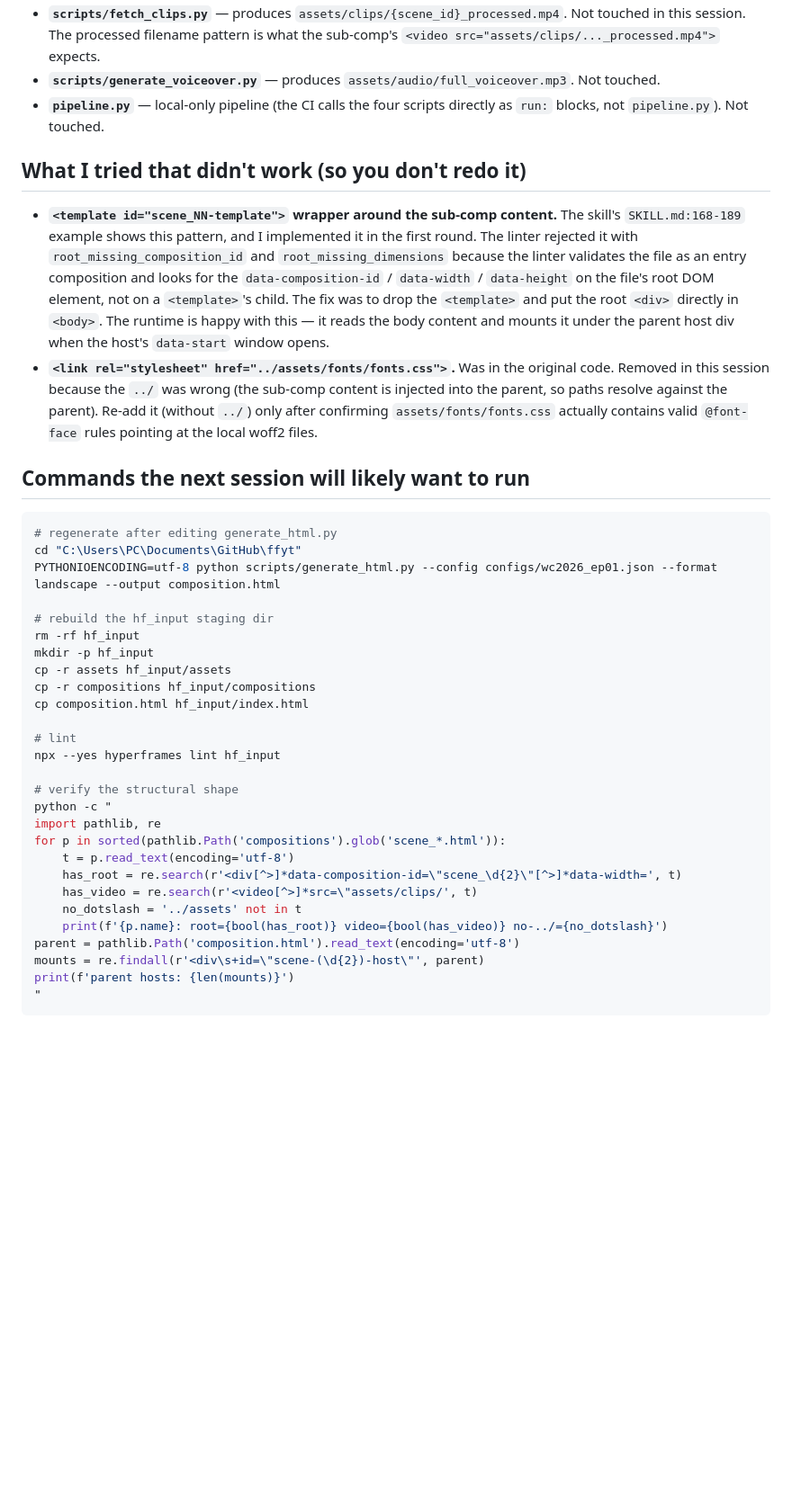
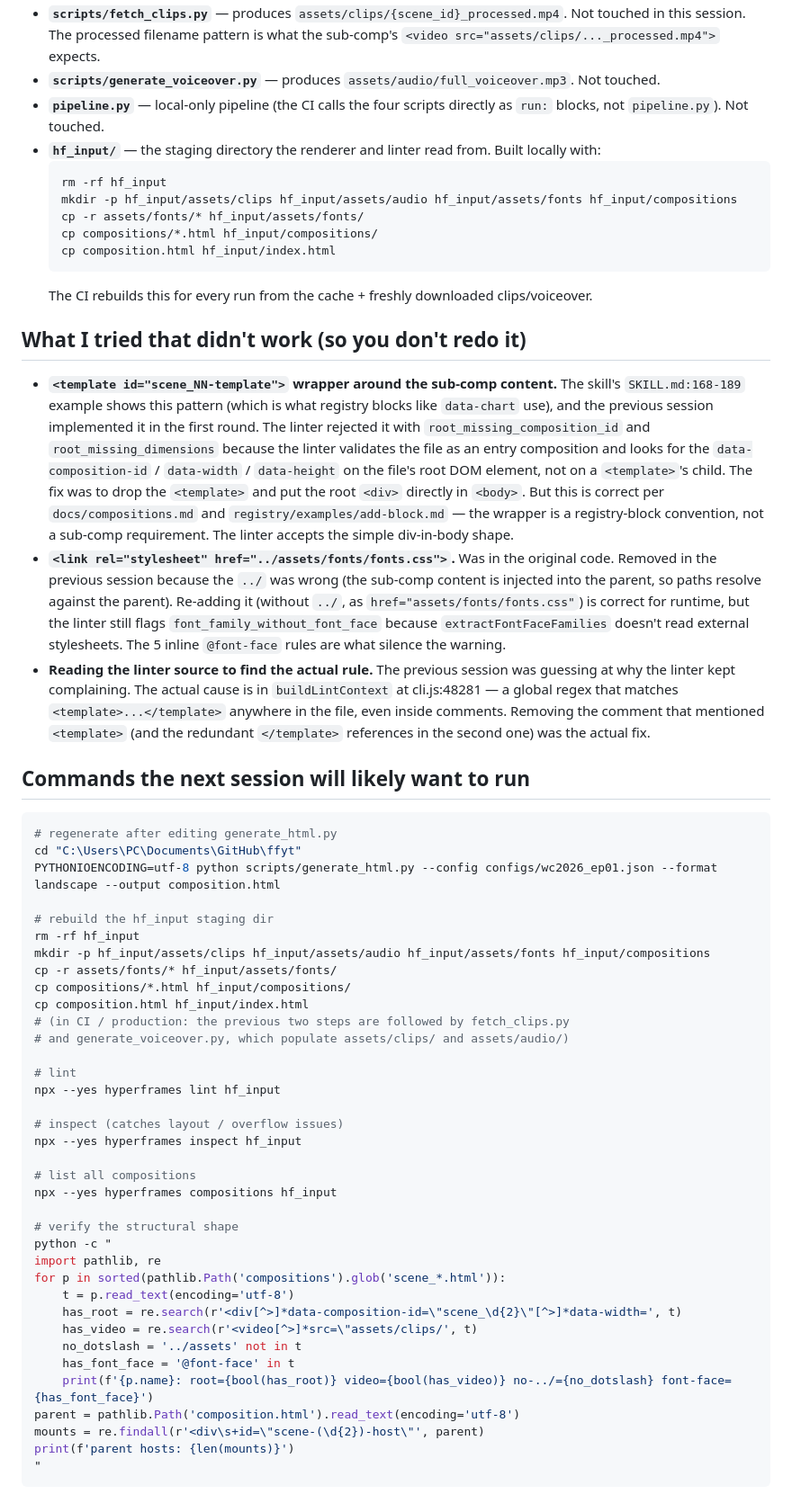
Before and after one commit to 6alaile/ffyt, a Markdown page: SESSION_HANDOFF.md, the part around one of its changes. Shown at 90% size. Rendered like a GitHub page; blank space fills up the shorter version.

````diff
--- a/SESSION_HANDOFF.md
+++ b/SESSION_HANDOFF.md
@@ -172,11 +79,21 @@ If clips are still missing after this round, the next thing to check is whether
 - **`scripts/fetch_clips.py`** — produces `assets/clips/{scene_id}_processed.mp4`. Not touched in this session. The processed filename pattern is what the sub-comp's `<video src="assets/clips/..._processed.mp4">` expects.
 - **`scripts/generate_voiceover.py`** — produces `assets/audio/full_voiceover.mp3`. Not touched.
 - **`pipeline.py`** — local-only pipeline (the CI calls the four scripts directly as `run:` blocks, not `pipeline.py`). Not touched.
+- **`hf_input/`** — the staging directory the renderer and linter read from. Built locally with:
+  ```bash
+  rm -rf hf_input
+  mkdir -p hf_input/assets/clips hf_input/assets/audio hf_input/assets/fonts hf_input/compositions
+  cp -r assets/fonts/* hf_input/assets/fonts/
+  cp compositions/*.html hf_input/compositions/
+  cp composition.html hf_input/index.html
+  ```
+  The CI rebuilds this for every run from the cache + freshly downloaded clips/voiceover.
 
 ## What I tried that didn't work (so you don't redo it)
 
-- **`<template id="scene_NN-template">` wrapper around the sub-comp content.** The skill's `SKILL.md:168-189` example shows this pattern, and I implemented it in the first round. The linter rejected it with `root_missing_composition_id` and `root_missing_dimensions` because the linter validates the file as an entry composition and looks for the `data-composition-id` / `data-width` / `data-height` on the file's root DOM element, not on a `<template>`'s child. The fix was to drop the `<template>` and put the root `<div>` directly in `<body>`. The runtime is happy with this — it reads the body content and mounts it under the parent host div when the host's `data-start` window opens.
-- **`<link rel="stylesheet" href="../assets/fonts/fonts.css">`.** Was in the original code. Removed in this session because the `../` was wrong (the sub-comp content is injected into the parent, so paths resolve against the parent). Re-add it (without `../`) only after confirming `assets/fonts/fonts.css` actually contains valid `@font-face` rules pointing at the local woff2 files.
+- **`<template id="scene_NN-template">` wrapper around the sub-comp content.** The skill's `SKILL.md:168-189` example shows this pattern (which is what registry blocks like `data-chart` use), and the previous session implemented it in the first round. The linter rejected it with `root_missing_composition_id` and `root_missing_dimensions` because the linter validates the file as an entry composition and looks for the `data-composition-id` / `data-width` / `data-height` on the file's root DOM element, not on a `<template>`'s child. The fix was to drop the `<template>` and put the root `<div>` directly in `<body>`. But this is correct per `docs/compositions.md` and `registry/examples/add-block.md` — the wrapper is a registry-block convention, not a sub-comp requirement. The linter accepts the simple div-in-body shape.
+- **`<link rel="stylesheet" href="../assets/fonts/fonts.css">`.** Was in the original code. Removed in the previous session because the `../` was wrong (the sub-comp content is injected into the parent, so paths resolve against the parent). Re-adding it (without `../`, as `href="assets/fonts/fonts.css"`) is correct for runtime, but the linter still flags `font_family_without_font_face` because `extractFontFaceFamilies` doesn't read external stylesheets. The 5 inline `@font-face` rules are what silence the warning.
+- **Reading the linter source to find the actual rule.** The previous session was guessing at why the linter kept complaining. The actual cause is in `buildLintContext` at cli.js:48281 — a global regex that matches `<template>...</template>` anywhere in the file, even inside comments. Removing the comment that mentioned `<template>` (and the redundant `</template>` references in the second one) was the actual fix.
 
 ## Commands the next session will likely want to run
 
@@ -187,13 +104,21 @@ PYTHONIOENCODING=utf-8 python scripts/generate_html.py --config configs/wc2026_e
 
 # rebuild the hf_input staging dir
 rm -rf hf_input
-mkdir -p hf_input
-cp -r assets hf_input/assets
-cp -r compositions hf_input/compositions
+mkdir -p hf_input/assets/clips hf_input/assets/audio hf_input/assets/fonts hf_input/compositions
+cp -r assets/fonts/* hf_input/assets/fonts/
+cp compositions/*.html hf_input/compositions/
 cp composition.html hf_input/index.html
+# (in CI / production: the previous two steps are followed by fetch_clips.py
+# and generate_voiceover.py, which populate assets/clips/ and assets/audio/)
 
 # lint
 npx --yes hyperframes lint hf_input
+
+# inspect (catches layout / overflow issues)
+npx --yes hyperframes inspect hf_input
+
+# list all compositions
+npx --yes hyperframes compositions hf_input
 
 # verify the structural shape
 python -c "
@@ -203,7 +128,8 @@ for p in sorted(pathlib.Path('compositions').glob('scene_*.html')):
     has_root = re.search(r'<div[^>]*data-composition-id=\"scene_\d{2}\"[^>]*data-width=', t)
     has_video = re.search(r'<video[^>]*src=\"assets/clips/', t)
     no_dotslash = '../assets' not in t
-    print(f'{p.name}: root={bool(has_root)} video={bool(has_video)} no-../={no_dotslash}')
+    has_font_face = '@font-face' in t
+    print(f'{p.name}: root={bool(has_root)} video={bool(has_video)} no-../={no_dotslash} font-face={has_font_face}')
 parent = pathlib.Path('composition.html').read_text(encoding='utf-8')
 mounts = re.findall(r'<div\s+id=\"scene-(\d{2})-host\"', parent)
 print(f'parent hosts: {len(mounts)}')
````
Also changed, not shown: other parts of SESSION_HANDOFF.md (+38 -131 lines).
